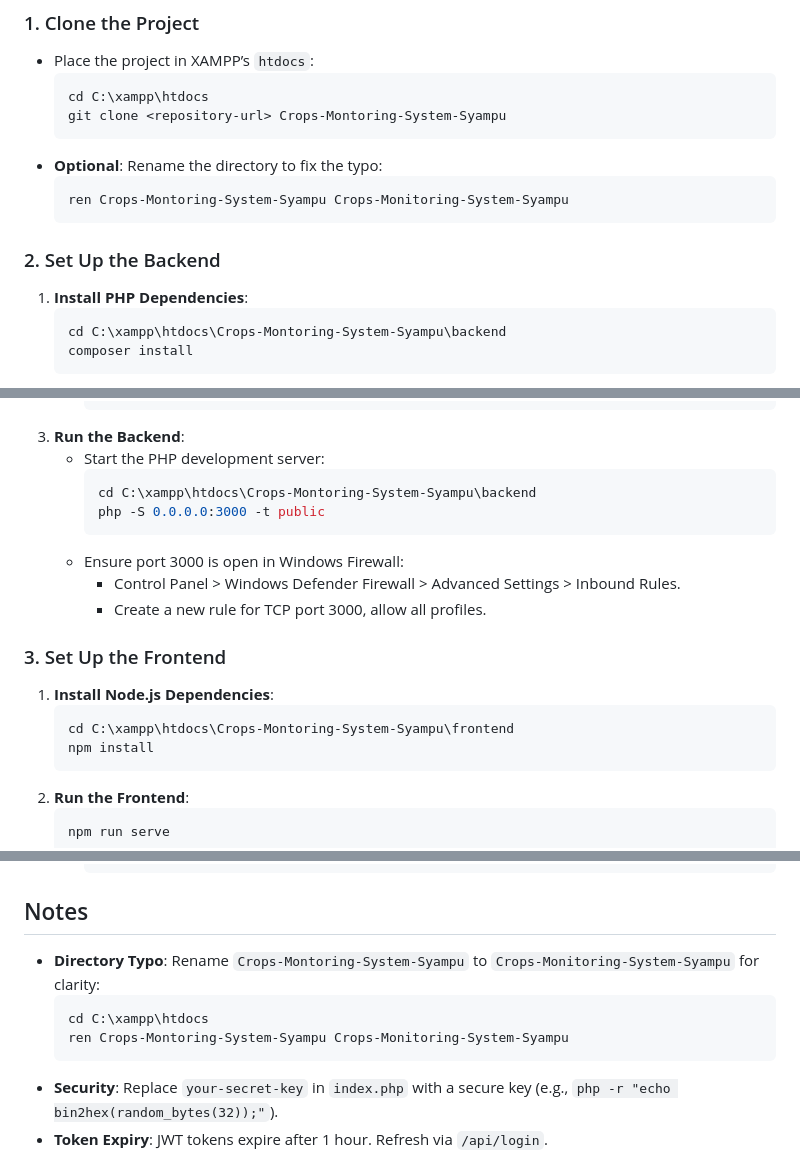
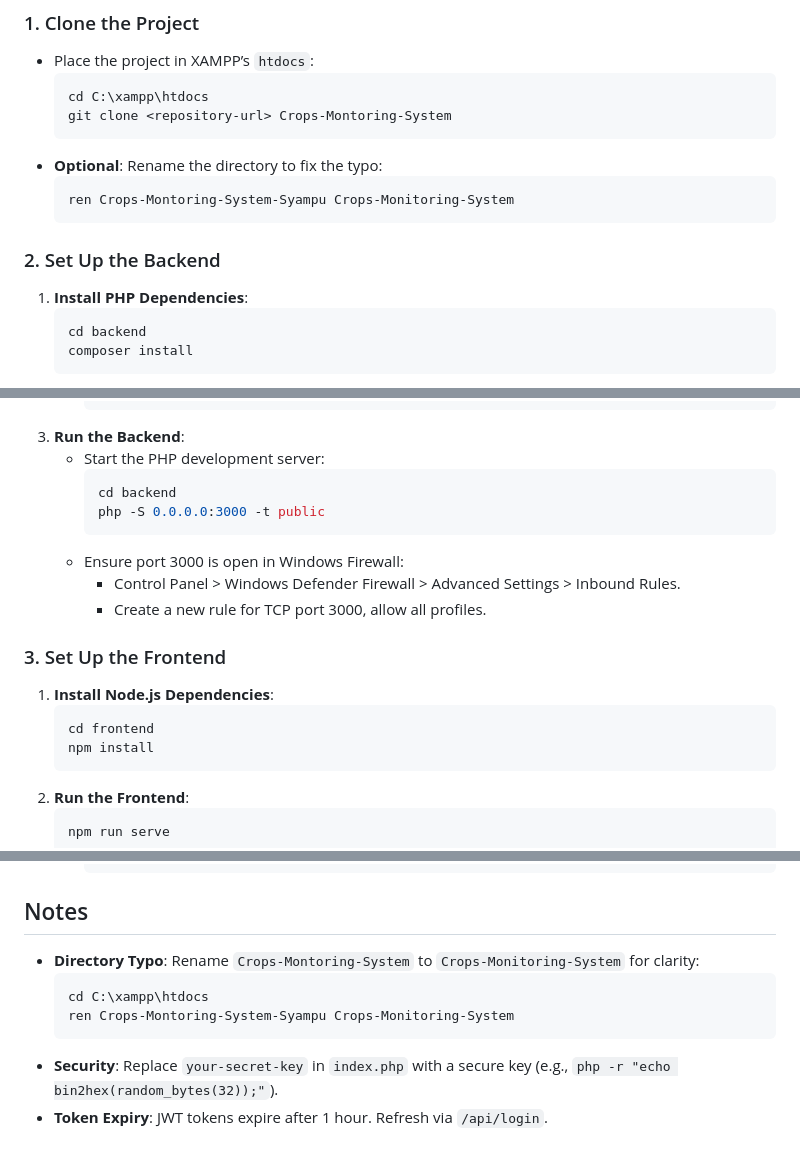
Before and after one commit to HisyamFirdaus03/Crops-Montoring-System-Syampu, a Markdown page: README.md, 3 parts joined by grey strips. Drawn GitHub-style.

````diff
--- a/README.md
+++ b/README.md
@@ -50,17 +50,17 @@ Crops-Montoring-System-Syampu/
 - Place the project in XAMPP’s `htdocs`:
   ```powershell
   cd C:\xampp\htdocs
-  git clone <repository-url> Crops-Montoring-System-Syampu
+  git clone <repository-url> Crops-Montoring-System
   ```
 - **Optional**: Rename the directory to fix the typo:
   ```powershell
-  ren Crops-Montoring-System-Syampu Crops-Monitoring-System-Syampu
+  ren Crops-Montoring-System-Syampu Crops-Monitoring-System
   ```
 
 ### 2. Set Up the Backend
 1. **Install PHP Dependencies**:
    ```powershell
-   cd C:\xampp\htdocs\Crops-Montoring-System-Syampu\backend
+   cd backend
    composer install
    ```
 2. **Configure MySQL**:
@@ -77,7 +77,7 @@ Crops-Montoring-System-Syampu/
 3. **Run the Backend**:
    - Start the PHP development server:
      ```powershell
-     cd C:\xampp\htdocs\Crops-Montoring-System-Syampu\backend
+     cd backend
      php -S 0.0.0.0:3000 -t public
      ```
    - Ensure port 3000 is open in Windows Firewall:
@@ -87,7 +87,7 @@ Crops-Montoring-System-Syampu/
 ### 3. Set Up the Frontend
 1. **Install Node.js Dependencies**:
    ```powershell
-   cd C:\xampp\htdocs\Crops-Montoring-System-Syampu\frontend
+   cd frontend
    npm install
    ```
 2. **Run the Frontend**:
@@ -175,10 +176,10 @@ Crops-Montoring-System-Syampu/
     ```
 
 ## Notes
-- **Directory Typo**: Rename `Crops-Montoring-System-Syampu` to `Crops-Monitoring-System-Syampu` for clarity:
+- **Directory Typo**: Rename `Crops-Montoring-System` to `Crops-Monitoring-System` for clarity:
   ```powershell
   cd C:\xampp\htdocs
-  ren Crops-Montoring-System-Syampu Crops-Monitoring-System-Syampu
+  ren Crops-Montoring-System-Syampu Crops-Monitoring-System
   ```
 - **Security**: Replace `your-secret-key` in `index.php` with a secure key (e.g., `php -r "echo bin2hex(random_bytes(32));"`).
 - **Token Expiry**: JWT tokens expire after 1 hour. Refresh via `/api/login`.
````
Also changed, not shown: other parts of README.md (+3 -2 lines).
